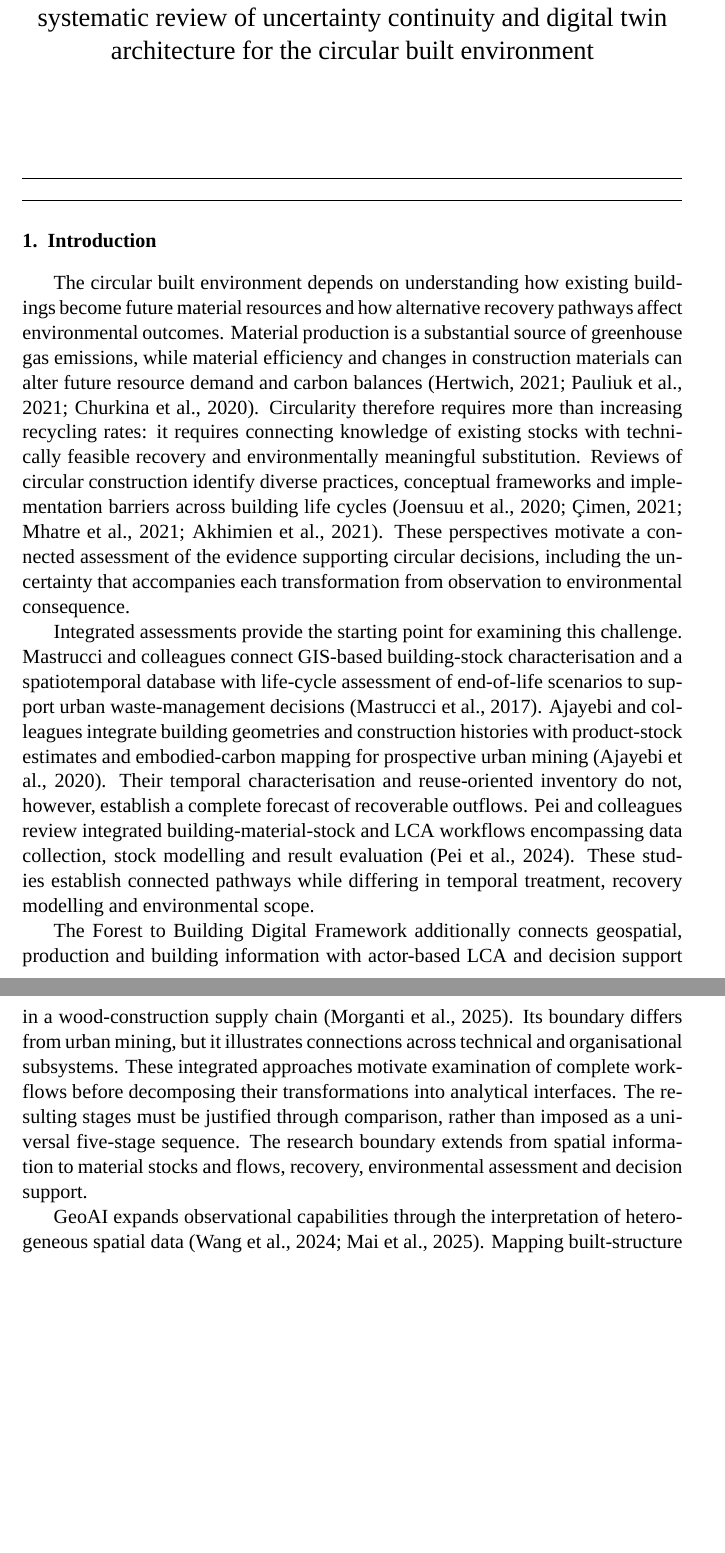
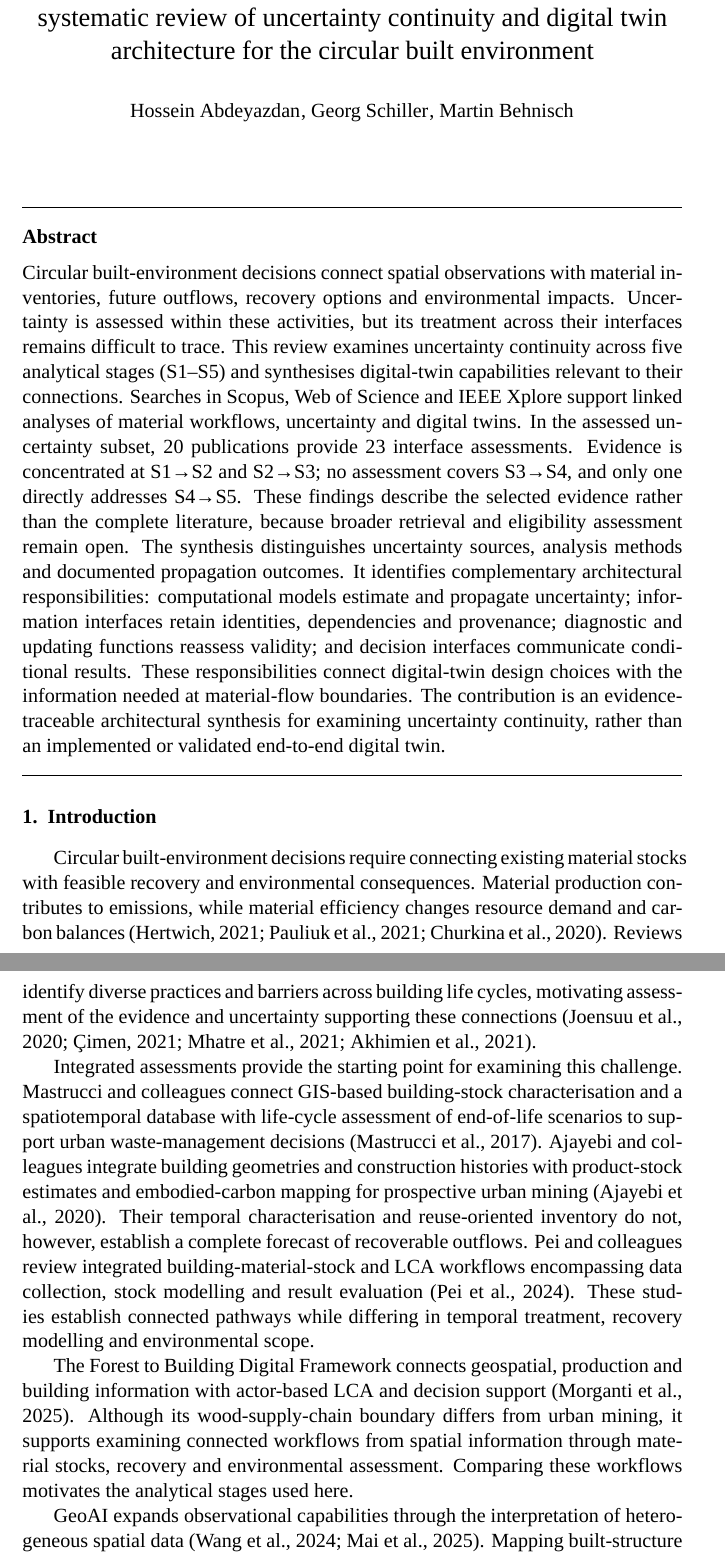
Before and after one commit to Hosseinabdeyazd/Review-Paper-IOER, a LaTeX paper (Manuscript/full_draft/compact/technical_review/main.tex, which reads Manuscript/full_draft/compact/technical_review/body.tex): two parts of pages 1 and 2 of 37, joined at a grey line, cut so that both start at the same text, the shorter picture padded with empty space. Compiled offline with XeLaTeX; a missing font is replaced by an installed copy or a similar font.

Commit message:
Add evidence-bounded abstract and manuscript authors

```diff
--- a/Manuscript/full_draft/compact/technical_review/body.tex
+++ b/Manuscript/full_draft/compact/technical_review/body.tex
@@ -1,10 +1,10 @@
 
 \section{Introduction}
-The circular built environment depends on understanding how existing buildings become future material resources and how alternative recovery pathways affect environmental outcomes. Material production is a substantial source of greenhouse gas emissions, while material efficiency and changes in construction materials can alter future resource demand and carbon balances (Hertwich, 2021; Pauliuk et al., 2021; Churkina et al., 2020). Circularity therefore requires more than increasing recycling rates: it requires connecting knowledge of existing stocks with technically feasible recovery and environmentally meaningful substitution. Reviews of circular construction identify diverse practices, conceptual frameworks and implementation barriers across building life cycles (Joensuu et al., 2020; Çimen, 2021; Mhatre et al., 2021; Akhimien et al., 2021). These perspectives motivate a connected assessment of the evidence supporting circular decisions, including the uncertainty that accompanies each transformation from observation to environmental consequence.
+Circular built-environment decisions require connecting existing material stocks with feasible recovery and environmental consequences. Material production contributes to emissions, while material efficiency changes resource demand and carbon balances (Hertwich, 2021; Pauliuk et al., 2021; Churkina et al., 2020). Reviews identify diverse practices and barriers across building life cycles, motivating assessment of the evidence and uncertainty supporting these connections (Joensuu et al., 2020; Çimen, 2021; Mhatre et al., 2021; Akhimien et al., 2021).
 
 Integrated assessments provide the starting point for examining this challenge. Mastrucci and colleagues connect GIS-based building-stock characterisation and a spatiotemporal database with life-cycle assessment of end-of-life scenarios to support urban waste-management decisions (Mastrucci et al., 2017). Ajayebi and colleagues integrate building geometries and construction histories with product-stock estimates and embodied-carbon mapping for prospective urban mining (Ajayebi et al., 2020). Their temporal characterisation and reuse-oriented inventory do not, however, establish a complete forecast of recoverable outflows. Pei and colleagues review integrated building-material-stock and LCA workflows encompassing data collection, stock modelling and result evaluation (Pei et al., 2024). These studies establish connected pathways while differing in temporal treatment, recovery modelling and environmental scope.
 
-The Forest to Building Digital Framework additionally connects geospatial, production and building information with actor-based LCA and decision support in a wood-construction supply chain (Morganti et al., 2025). Its boundary differs from urban mining, but it illustrates connections across technical and organisational subsystems. These integrated approaches motivate examination of complete workflows before decomposing their transformations into analytical interfaces. The resulting stages must be justified through comparison, rather than imposed as a universal five-stage sequence. The research boundary extends from spatial information to material stocks and flows, recovery, environmental assessment and decision support.
+The Forest to Building Digital Framework connects geospatial, production and building information with actor-based LCA and decision support (Morganti et al., 2025). Although its wood-supply-chain boundary differs from urban mining, it supports examining connected workflows from spatial information through material stocks, recovery and environmental assessment. Comparing these workflows motivates the analytical stages used here.
 
 GeoAI expands observational capabilities through the interpretation of heterogeneous spatial data (Wang et al., 2024; Mai et al., 2025). Mapping built-structure mass and combining geospatial and image analysis for demolition-waste modelling illustrate links between observation and material accounting (Frantz et al., 2023; Bogoviku and Waldmann, 2021). These developments complement established GIS methods; they do not imply that earlier integrated frameworks implemented GeoAI. Downstream estimates depend on inferred attributes, their resolution and validity, and assumptions translating them into material quantities.
 
--- a/Manuscript/full_draft/compact/technical_review/main.tex
+++ b/Manuscript/full_draft/compact/technical_review/main.tex
@@ -7,6 +7,12 @@
 \begin{document}
 \begin{frontmatter}
 \title{From GeoAI to environmental impact assessment: A systematic review of uncertainty continuity and digital twin architecture for the circular built environment}
+\author{Hossein Abdeyazdan}
+\author{Georg Schiller}
+\author{Martin Behnisch}
+\begin{abstract}
+Circular built-environment decisions connect spatial observations with material inventories, future outflows, recovery options and environmental impacts. Uncertainty is assessed within these activities, but its treatment across their interfaces remains difficult to trace. This review examines uncertainty continuity across five analytical stages (S1–S5) and synthesises digital-twin capabilities relevant to their connections. Searches in Scopus, Web of Science and IEEE Xplore support linked analyses of material workflows, uncertainty and digital twins. In the assessed uncertainty subset, 20 publications provide 23 interface assessments. Evidence is concentrated at S1→S2 and S2→S3; no assessment covers S3→S4, and only one directly addresses S4→S5. These findings describe the selected evidence rather than the complete literature, because broader retrieval and eligibility assessment remain open. The synthesis distinguishes uncertainty sources, analysis methods and documented propagation outcomes. It identifies complementary architectural responsibilities: computational models estimate and propagate uncertainty; information interfaces retain identities, dependencies and provenance; diagnostic and updating functions reassess validity; and decision interfaces communicate conditional results. These responsibilities connect digital-twin design choices with the information needed at material-flow boundaries. The contribution is an evidence-traceable architectural synthesis for examining uncertainty continuity, rather than an implemented or validated end-to-end digital twin.
+\end{abstract}
 \end{frontmatter}
 \input{body.tex}
 \end{document}
```
Also changed, not shown: Manuscript/full_draft/compact/technical_review/abstract_en.txt (added, +1 -0 lines), Manuscript/full_draft/compact/technical_review/manuscript_en.pdf, Manuscript/full_draft/compact/technical_review/body.tex (2 more changed lines), 2 other files.
